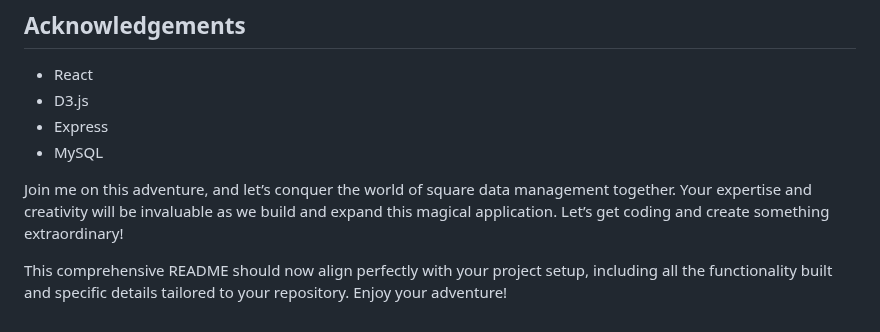
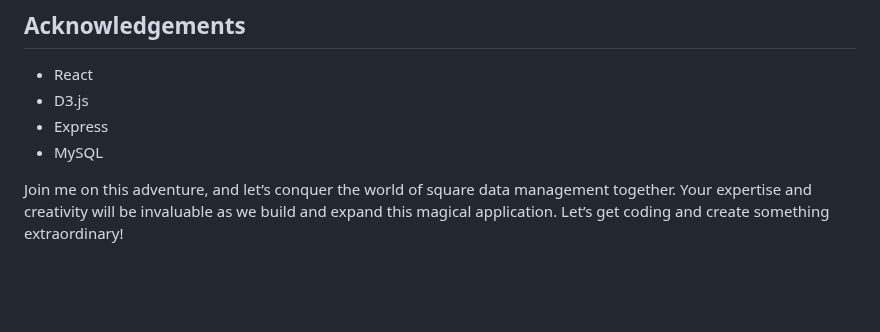
Before and after one commit to Iansogotthis/one_SQuar, a Markdown page: README.md, the part around the change. GitHub-like rendering; blank space fills up the shorter version.

```diff
--- a/README.md
+++ b/README.md
@@ -175,5 +175,3 @@ This project is licensed under the MIT License.
 - MySQL
 
 Join me on this adventure, and let’s conquer the world of square data management together. Your expertise and creativity will be invaluable as we build and expand this magical application. Let’s get coding and create something extraordinary!
-
-This comprehensive README should now align perfectly with your project setup, including all the functionality built and specific details tailored to your repository. Enjoy your adventure!
```
